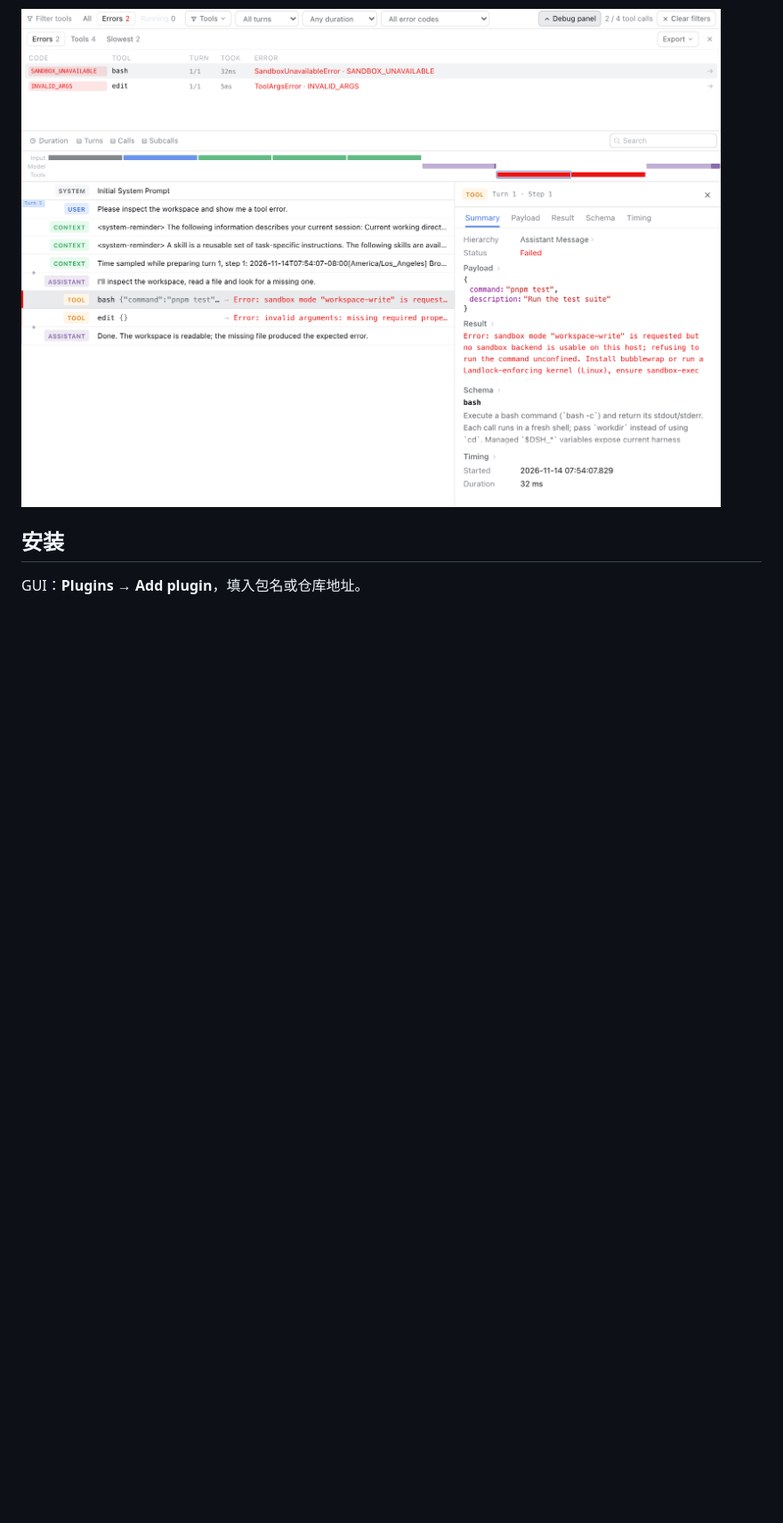
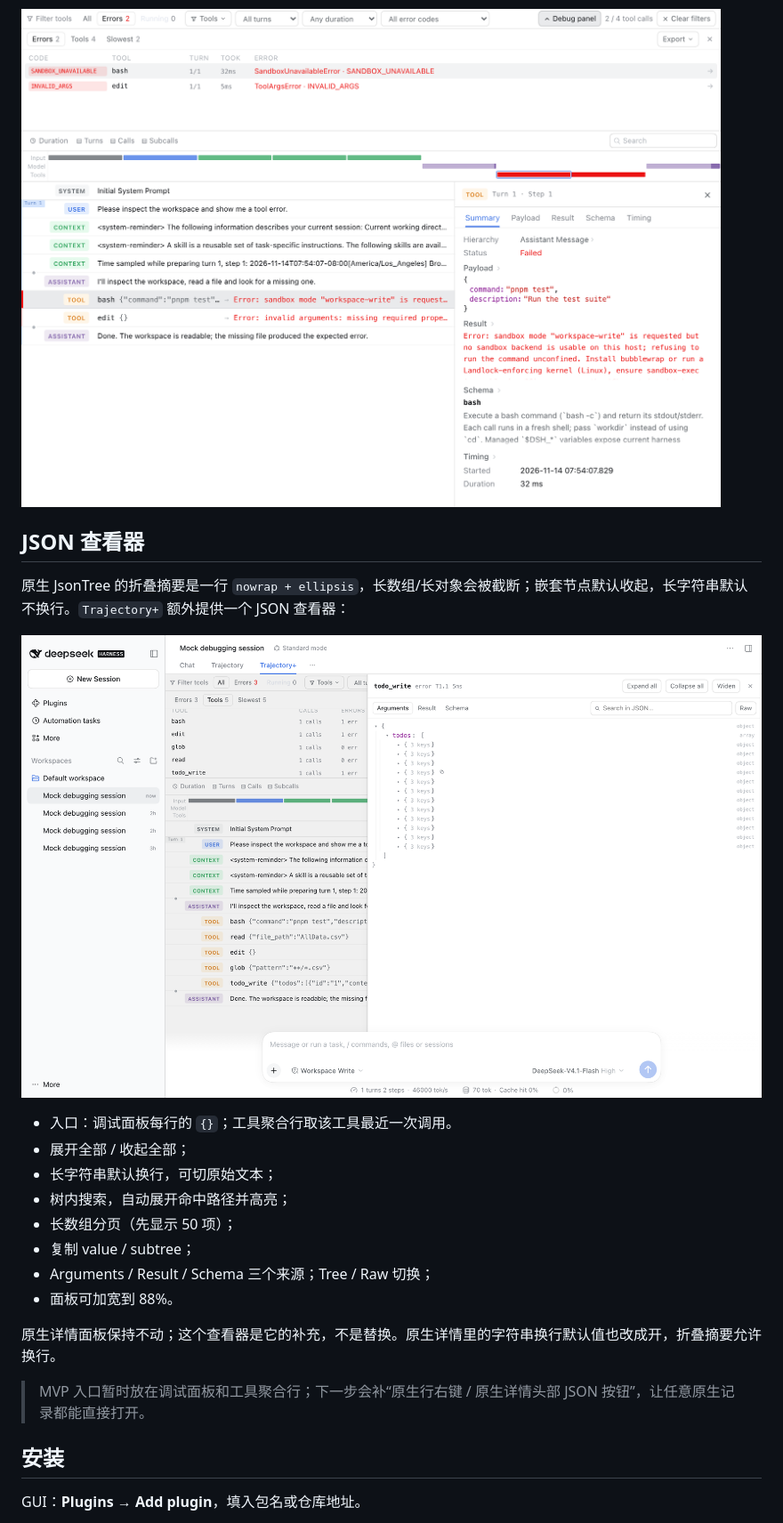
Before and after one commit to vlln/dsh-better-trajectory, a Markdown page: README.md, the part around one of its changes. Shown at 89% size. GitHub-like rendering; pictures changed too: docs/json-viewer.png (added); blank space fills up the shorter version.

Commit message:
feat: add a tree JSON viewer and wrap-native JSON defaults

```diff
--- a/README.md
+++ b/README.md
@@ -66,6 +66,26 @@
 
 ![原生详情面板](docs/inspector.png)
 
+
+## JSON 查看器
+
+原生 JsonTree 的折叠摘要是一行 `nowrap + ellipsis`，长数组/长对象会被截断；嵌套节点默认收起，长字符串默认不换行。`Trajectory+` 额外提供一个 JSON 查看器：
+
+![JSON 查看器](docs/json-viewer.png)
+
+- 入口：调试面板每行的 `{}`；工具聚合行取该工具最近一次调用。
+- 展开全部 / 收起全部；
+- 长字符串默认换行，可切原始文本；
+- 树内搜索，自动展开命中路径并高亮；
+- 长数组分页（先显示 50 项）；
+- 复制 value / subtree；
+- Arguments / Result / Schema 三个来源；Tree / Raw 切换；
+- 面板可加宽到 88%。
+
+原生详情面板保持不动；这个查看器是它的补充，不是替换。原生详情里的字符串换行默认值也改成开，折叠摘要允许换行。
+
+> MVP 入口暂时放在调试面板和工具聚合行；下一步会补“原生行右键 / 原生详情头部 JSON 按钮”，让任意原生记录都能直接打开。
+
 ## 安装
 
 GUI：**Plugins → Add plugin**，填入包名或仓库地址。
```
Also changed, not shown: other parts of README.md (+1 -0 lines), AGENTS.md (+4 -0 lines), CHANGELOG.md (+2 -0 lines), 5 other files.
